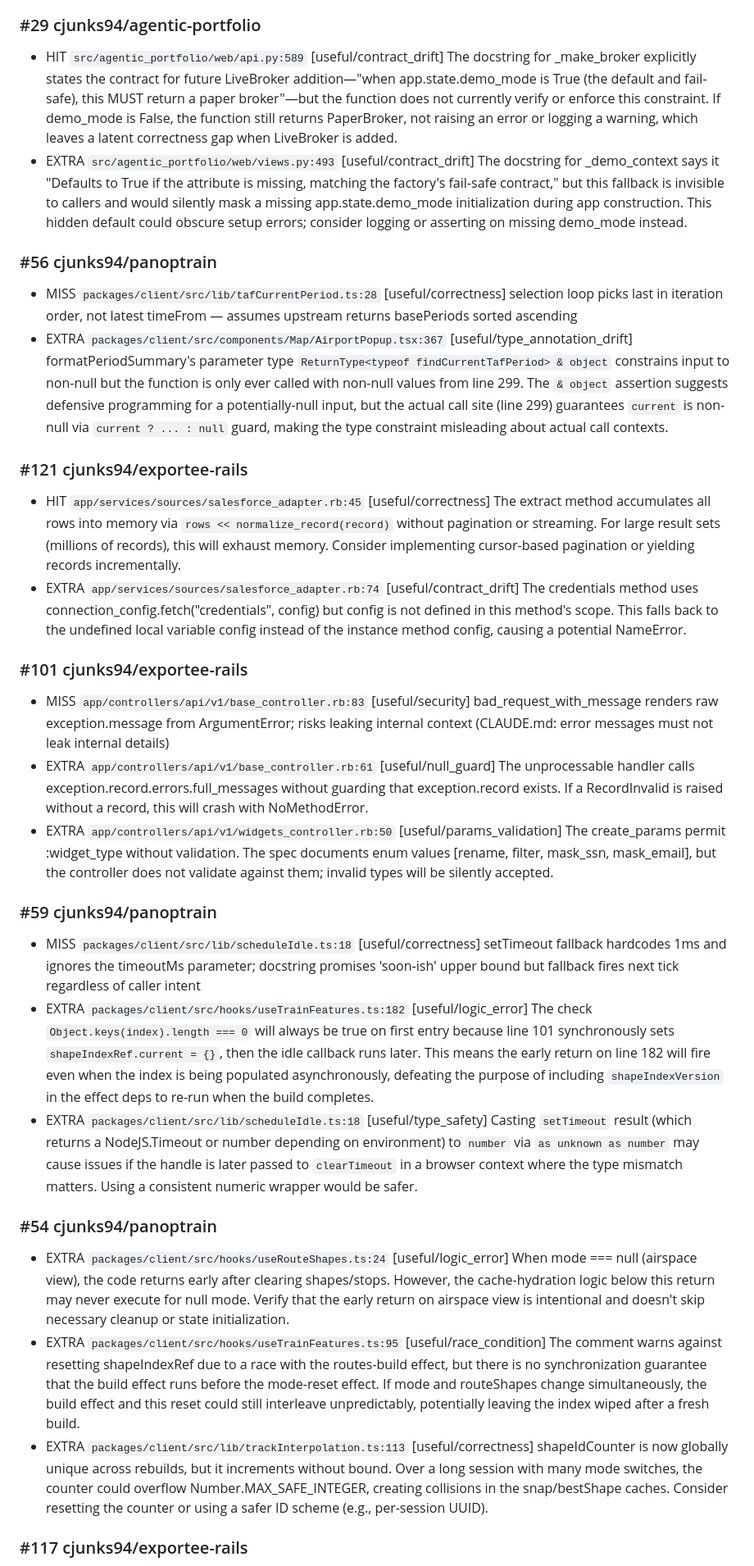
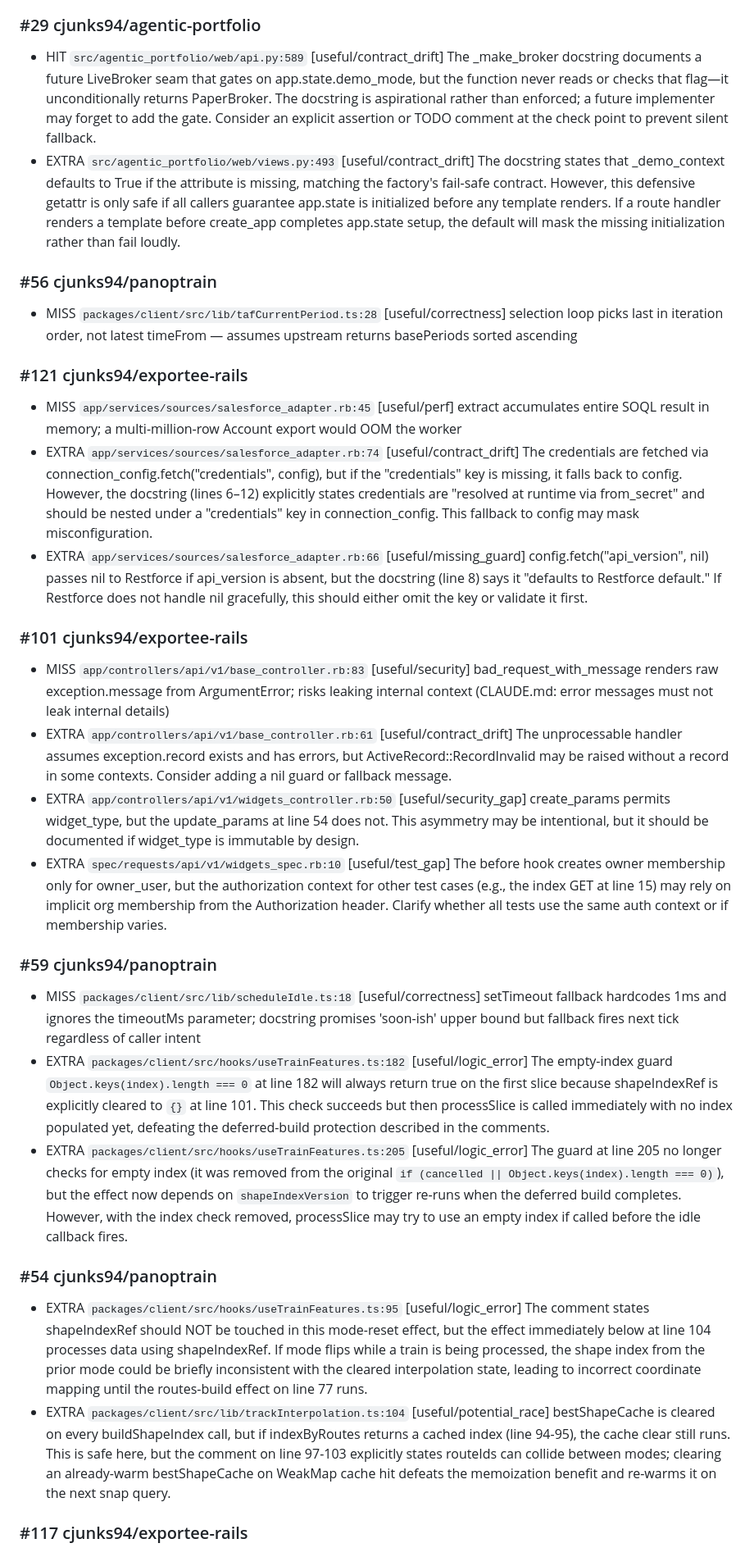
Before and after one commit to cjunks94/nitpick, a Markdown page: eval/REPORT.md, the part around one of its changes. Shown at 82% size. Rendered like a GitHub page.

```diff
--- a/eval/REPORT.md
+++ b/eval/REPORT.md
@@ -48,29 +48,29 @@ Matcher: file + line ±3, plus a label keyword in the body (7 of 7 labels carry
 
 ### #29 cjunks94/agentic-portfolio
-- HIT `src/agentic_portfolio/web/api.py:589` [useful/contract_drift] The docstring for _make_broker explicitly states the contract for future LiveBroker addition—"when app.state.demo_mode is True (the default and fail-safe), this MUST return a paper broker"—but the function does not currently verify or enforce this constraint. If demo_mode is False, the function still returns PaperBroker, not raising an error or logging a warning, which leaves a latent correctness gap when LiveBroker is added.
-- EXTRA `src/agentic_portfolio/web/views.py:493` [useful/contract_drift] The docstring for _demo_context says it "Defaults to True if the attribute is missing, matching the factory's fail-safe contract," but this fallback is invisible to callers and would silently mask a missing app.state.demo_mode initialization during app construction. This hidden default could obscure setup errors; consider logging or asserting on missing demo_mode instead.
+- HIT `src/agentic_portfolio/web/api.py:589` [useful/contract_drift] The _make_broker docstring documents a future LiveBroker seam that gates on app.state.demo_mode, but the function never reads or checks that flag—it unconditionally returns PaperBroker. The docstring is aspirational rather than enforced; a future implementer may forget to add the gate. Consider an explicit assertion or TODO comment at the check point to prevent silent fallback.
+- EXTRA `src/agentic_portfolio/web/views.py:493` [useful/contract_drift] The docstring states that _demo_context defaults to True if the attribute is missing, matching the factory's fail-safe contract. However, this defensive getattr is only safe if all callers guarantee app.state is initialized before any template renders. If a route handler renders a template before create_app completes app.state setup, the default will mask the missing initialization rather than fail loudly.
 
 ### #56 cjunks94/panoptrain
 - MISS `packages/client/src/lib/tafCurrentPeriod.ts:28` [useful/correctness] selection loop picks last in iteration order, not latest timeFrom — assumes upstream returns basePeriods sorted ascending
-- EXTRA `packages/client/src/components/Map/AirportPopup.tsx:367` [useful/type_annotation_drift] formatPeriodSummary's parameter type `ReturnType<typeof findCurrentTafPeriod> & object` constrains input to non-null but the function is only ever called with non-null values from line 299. The `& object` assertion suggests defensive programming for a potentially-null input, but the actual call site (line 299) guarantees `current` is non-null via `current ? ... : null` guard, making the type constraint misleading about actual call contexts.
 
 ### #121 cjunks94/exportee-rails
-- HIT `app/services/sources/salesforce_adapter.rb:45` [useful/correctness] The extract method accumulates all rows into memory via `rows << normalize_record(record)` without pagination or streaming. For large result sets (millions of records), this will exhaust memory. Consider implementing cursor-based pagination or yielding records incrementally.
-- EXTRA `app/services/sources/salesforce_adapter.rb:74` [useful/contract_drift] The credentials method uses connection_config.fetch("credentials", config) but config is not defined in this method's scope. This falls back to the undefined local variable config instead of the instance method config, causing a potential NameError.
+- MISS `app/services/sources/salesforce_adapter.rb:45` [useful/perf] extract accumulates entire SOQL result in memory; a multi-million-row Account export would OOM the worker
+- EXTRA `app/services/sources/salesforce_adapter.rb:74` [useful/contract_drift] The credentials are fetched via connection_config.fetch("credentials", config), but if the "credentials" key is missing, it falls back to config. However, the docstring (lines 6–12) explicitly states credentials are "resolved at runtime via from_secret" and should be nested under a "credentials" key in connection_config. This fallback to config may mask misconfiguration.
+- EXTRA `app/services/sources/salesforce_adapter.rb:66` [useful/missing_guard] config.fetch("api_version", nil) passes nil to Restforce if api_version is absent, but the docstring (line 8) says it "defaults to Restforce default." If Restforce does not handle nil gracefully, this should either omit the key or validate it first.
 
 ### #101 cjunks94/exportee-rails
 - MISS `app/controllers/api/v1/base_controller.rb:83` [useful/security] bad_request_with_message renders raw exception.message from ArgumentError; risks leaking internal context (CLAUDE.md: error messages must not leak internal details)
-- EXTRA `app/controllers/api/v1/base_controller.rb:61` [useful/null_guard] The unprocessable handler calls exception.record.errors.full_messages without guarding that exception.record exists. If a RecordInvalid is raised without a record, this will crash with NoMethodError.
-- EXTRA `app/controllers/api/v1/widgets_controller.rb:50` [useful/params_validation] The create_params permit :widget_type without validation. The spec documents enum values [rename, filter, mask_ssn, mask_email], but the controller does not validate against them; invalid types will be silently accepted.
+- EXTRA `app/controllers/api/v1/base_controller.rb:61` [useful/contract_drift] The unprocessable handler assumes exception.record exists and has errors, but ActiveRecord::RecordInvalid may be raised without a record in some contexts. Consider adding a nil guard or fallback message.
+- EXTRA `app/controllers/api/v1/widgets_controller.rb:50` [useful/security_gap] create_params permits widget_type, but the update_params at line 54 does not. This asymmetry may be intentional, but it should be documented if widget_type is immutable by design.
+- EXTRA `spec/requests/api/v1/widgets_spec.rb:10` [useful/test_gap] The before hook creates owner membership only for owner_user, but the authorization context for other test cases (e.g., the index GET at line 15) may rely on implicit org membership from the Authorization header. Clarify whether all tests use the same auth context or if membership varies.
 
 ### #59 cjunks94/panoptrain
 - MISS `packages/client/src/lib/scheduleIdle.ts:18` [useful/correctness] setTimeout fallback hardcodes 1ms and ignores the timeoutMs parameter; docstring promises 'soon-ish' upper bound but fallback fires next tick regardless of caller intent
-- EXTRA `packages/client/src/hooks/useTrainFeatures.ts:182` [useful/logic_error] The check `Object.keys(index).length === 0` will always be true on first entry because line 101 synchronously sets `shapeIndexRef.current = {}`, then the idle callback runs later. This means the early return on line 182 will fire even when the index is being populated asynchronously, defeating the purpose of including `shapeIndexVersion` in the effect deps to re-run when the build completes.
-- EXTRA `packages/client/src/lib/scheduleIdle.ts:18` [useful/type_safety] Casting `setTimeout` result (which returns a NodeJS.Timeout or number depending on environment) to `number` via `as unknown as number` may cause issues if the handle is later passed to `clearTimeout` in a browser context where the type mismatch matters. Using a consistent numeric wrapper would be safer.
+- EXTRA `packages/client/src/hooks/useTrainFeatures.ts:182` [useful/logic_error] The empty-index guard `Object.keys(index).length === 0` at line 182 will always return true on the first slice because shapeIndexRef is explicitly cleared to `{}` at line 101. This check succeeds but then processSlice is called immediately with no index populated yet, defeating the deferred-build protection described in the comments.
+- EXTRA `packages/client/src/hooks/useTrainFeatures.ts:205` [useful/logic_error] The guard at line 205 no longer checks for empty index (it was removed from the original `if (cancelled || Object.keys(index).length === 0)`), but the effect now depends on `shapeIndexVersion` to trigger re-runs when the deferred build completes. However, with the index check removed, processSlice may try to use an empty index if called before the idle callback fires.
 
 ### #54 cjunks94/panoptrain
-- EXTRA `packages/client/src/hooks/useRouteShapes.ts:24` [useful/logic_error] When mode === null (airspace view), the code returns early after clearing shapes/stops. However, the cache-hydration logic below this return may never execute for null mode. Verify that the early return on airspace view is intentional and doesn't skip necessary cleanup or state initialization.
-- EXTRA `packages/client/src/hooks/useTrainFeatures.ts:95` [useful/race_condition] The comment warns against resetting shapeIndexRef due to a race with the routes-build effect, but there is no synchronization guarantee that the build effect runs before the mode-reset effect. If mode and routeShapes change simultaneously, the build effect and this reset could still interleave unpredictably, potentially leaving the index wiped after a fresh build.
-- EXTRA `packages/client/src/lib/trackInterpolation.ts:113` [useful/correctness] shapeIdCounter is now globally unique across rebuilds, but it increments without bound. Over a long session with many mode switches, the counter could overflow Number.MAX_SAFE_INTEGER, creating collisions in the snap/bestShape caches. Consider resetting the counter or using a safer ID scheme (e.g., per-session UUID).
+- EXTRA `packages/client/src/hooks/useTrainFeatures.ts:95` [useful/logic_error] The comment states shapeIndexRef should NOT be touched in this mode-reset effect, but the effect immediately below at line 104 processes data using shapeIndexRef. If mode flips while a train is being processed, the shape index from the prior mode could be briefly inconsistent with the cleared interpolation state, leading to incorrect coordinate mapping until the routes-build effect on line 77 runs.
+- EXTRA `packages/client/src/lib/trackInterpolation.ts:104` [useful/potential_race] bestShapeCache is cleared on every buildShapeIndex call, but if indexByRoutes returns a cached index (line 94-95), the cache clear still runs. This is safe here, but the comment on line 97-103 explicitly states routeIds can collide between modes; clearing an already-warm bestShapeCache on WeakMap cache hit defeats the memoization benefit and re-warms it on the next snap query.
 
 ### #117 cjunks94/exportee-rails
```
Also changed, not shown: other parts of eval/REPORT.md (+25 -24 lines).
